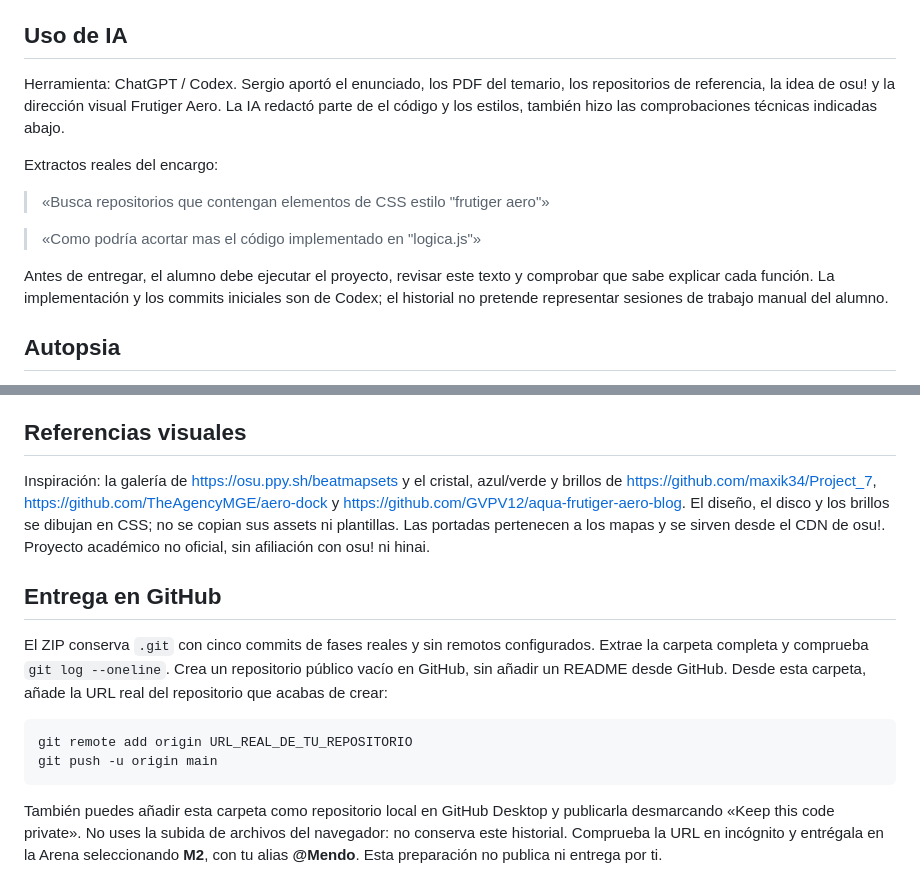
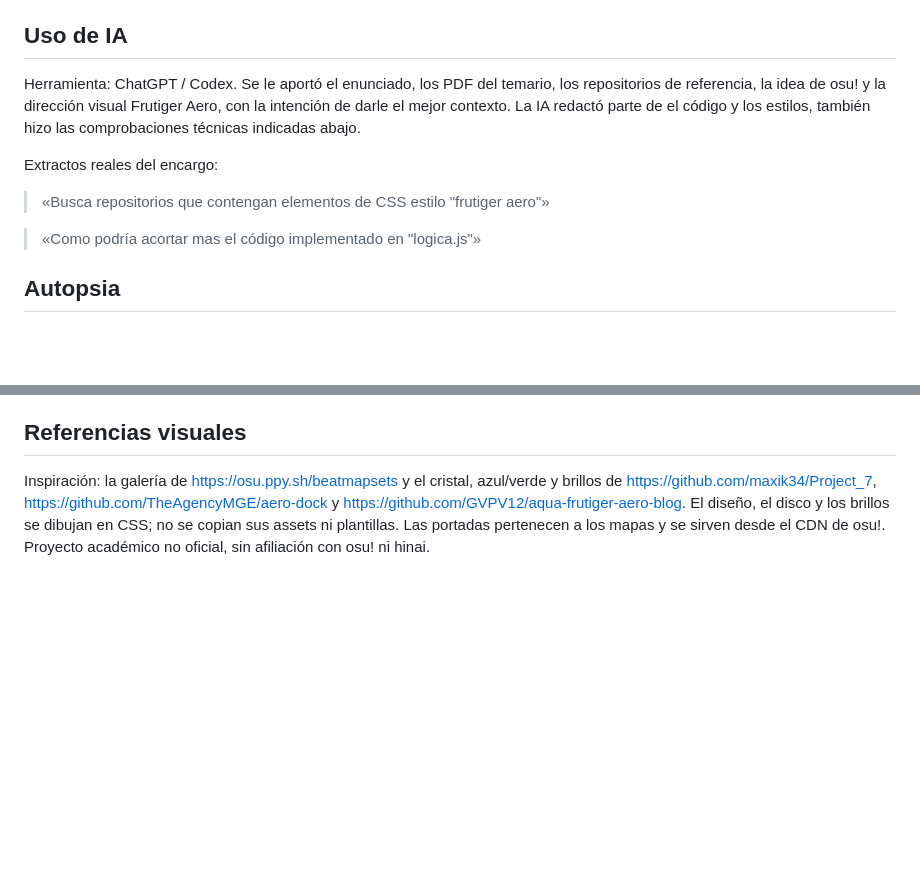
Before and after one commit to mend0x/mision2, a Markdown page: README.md, 2 parts joined by grey strips. Drawn GitHub-style; blank space fills up the shorter version.

Commit message:
Revise AI usage details and remove GitHub delivery steps
Updated the AI usage section to clarify contributions and context. Removed outdated instructions for GitHub delivery.

````diff
--- a/README.md
+++ b/README.md
@@ -83,8 +83,8 @@ el proveedor también puede responder `[]` cuando fallan sus fuentes.
 
 ## Uso de IA
 
-Herramienta: ChatGPT / Codex. Sergio aportó el enunciado, los PDF del temario, los
-repositorios de referencia, la idea de osu! y la dirección visual Frutiger Aero.
+Herramienta: ChatGPT / Codex. Se le aportó el enunciado, los PDF del temario, los
+repositorios de referencia, la idea de osu! y la dirección visual Frutiger Aero, con la intención de darle el mejor contexto.
 La IA redactó parte de el código y los estilos, también hizo las comprobaciones
 técnicas indicadas abajo.
 
@@ -93,10 +93,6 @@ Extractos reales del encargo:
 > «Busca repositorios que contengan elementos de CSS estilo "frutiger aero"»
 
 > «Como podría acortar mas el código implementado en "logica.js"»
-
-Antes de entregar, el alumno debe ejecutar el proyecto, revisar este texto y comprobar
-que sabe explicar cada función. La implementación y los commits iniciales son de Codex;
-el historial no pretende representar sesiones de trabajo manual del alumno.
 
 ## Autopsia
 
@@ -144,20 +140,3 @@ https://github.com/GVPV12/aqua-frutiger-aero-blog.
 El diseño, el disco y los brillos se dibujan en CSS; no se copian sus assets ni plantillas.
 Las portadas pertenecen a los mapas y se sirven desde el CDN de osu!.
 Proyecto académico no oficial, sin afiliación con osu! ni hinai.
-
-## Entrega en GitHub
-
-El ZIP conserva `.git` con cinco commits de fases reales y sin remotos configurados.
-Extrae la carpeta completa y comprueba `git log --oneline`.
-Crea un repositorio público vacío en GitHub, sin añadir un README desde GitHub.
-Desde esta carpeta, añade la URL real del repositorio que acabas de crear:
-
-```bash
-git remote add origin URL_REAL_DE_TU_REPOSITORIO
-git push -u origin main
-```
-
-También puedes añadir esta carpeta como repositorio local en GitHub Desktop y publicarla
-desmarcando «Keep this code private». No uses la subida de archivos del navegador:
-no conserva este historial. Comprueba la URL en incógnito y entrégala en la Arena
-seleccionando **M2**, con tu alias **@Mendo**. Esta preparación no publica ni entrega por ti.
````
